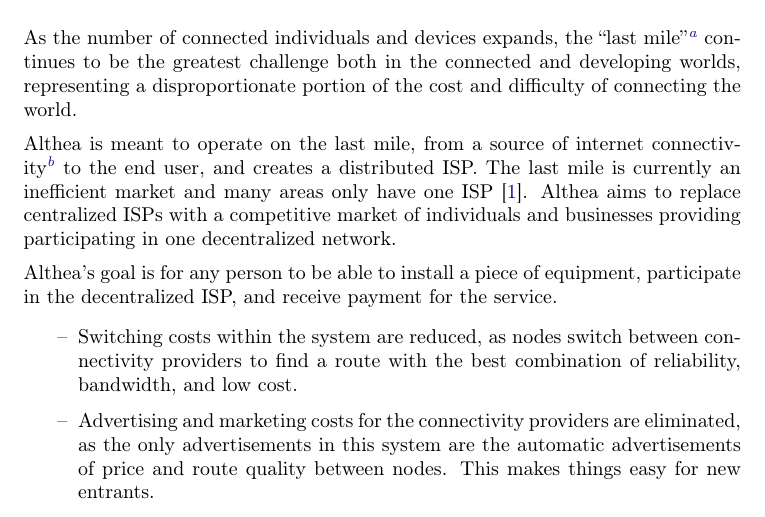
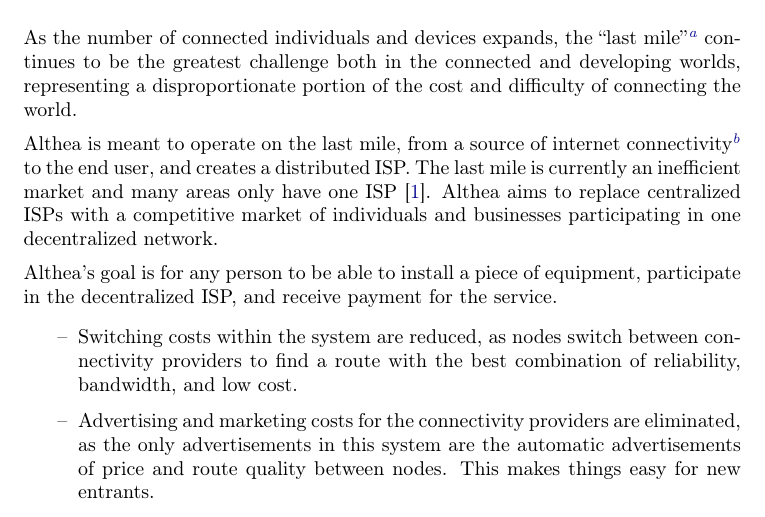
Before and after one commit to althea-net/althea-whitepaper, a LaTeX document (whitepaper.tex): part of page 1 of 20, cut so that both start at the same text. Compiled offline with pdfLaTeX.

Commit message:
Fix some minor typos

```diff
--- a/whitepaper.tex
+++ b/whitepaper.tex
@@ -57,7 +57,7 @@
 \begin{small}
 As the number of connected individuals and devices expands, the ``last mile''\footnote{``Last mile'' refers to the distance between an internet exchange and a user, often less than 10 miles.} continues to be the greatest challenge both in the connected and developing worlds, representing a disproportionate portion of the cost and difficulty of connecting the world.
 
-Althea is meant to operate on the last mile, from a source of internet connectivity\footnote{such as an internet exchange or tier-1 or -2 network connection, or even a business grade ISP connection.} to the end user, and creates a distributed ISP. The last mile is currently an inefficient market and many areas only have one ISP \cite{fcc}. Althea aims to replace centralized ISPs with a competitive market of individuals and businesses providing participating in one decentralized network.
+Althea is meant to operate on the last mile, from a source of internet connectivity\footnote{such as an internet exchange or tier-1 or -2 network connection, or even a business grade ISP connection.} to the end user, and creates a distributed ISP. The last mile is currently an inefficient market and many areas only have one ISP \cite{fcc}. Althea aims to replace centralized ISPs with a competitive market of individuals and businesses participating in one decentralized network.
 
 Althea’s goal is for any person to be able to install a piece of equipment, participate in the decentralized ISP, and receive payment for the service.
 
```
Also changed, not shown: whitepaper.pdf.
